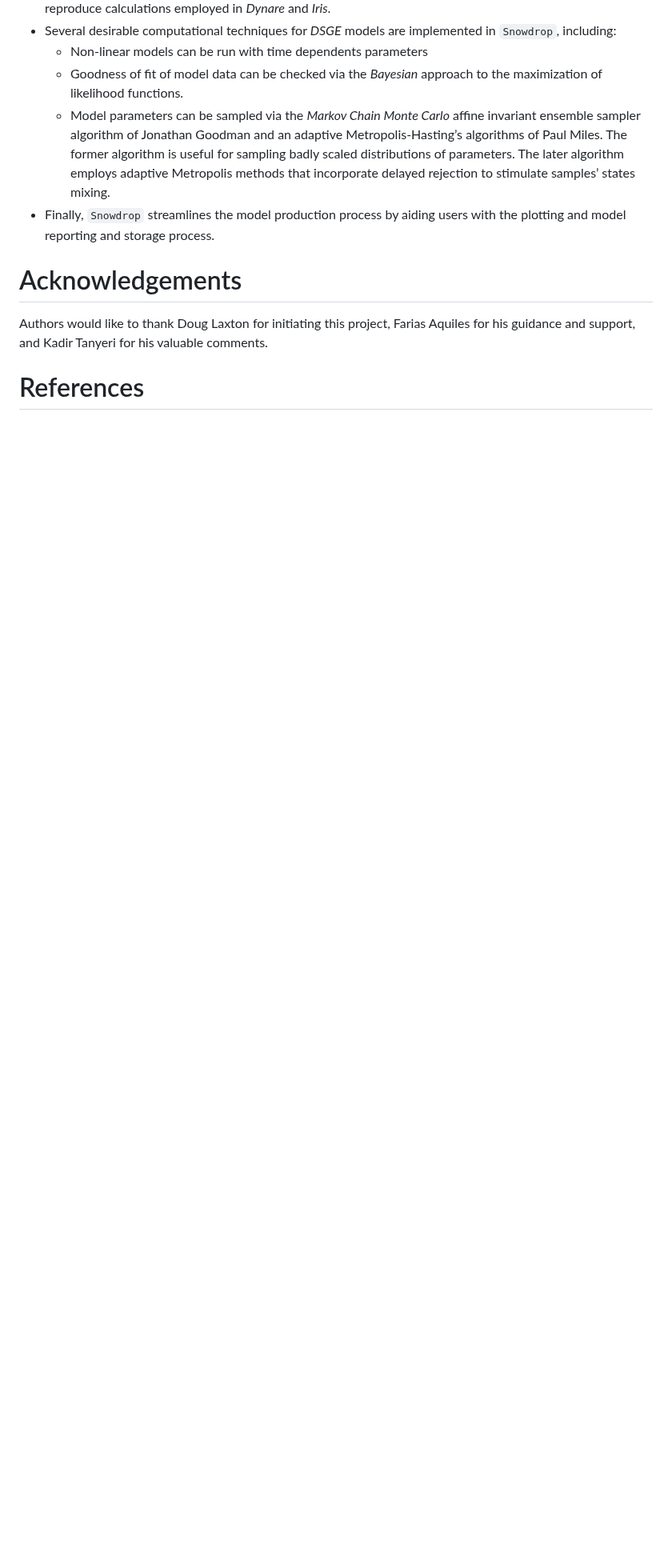
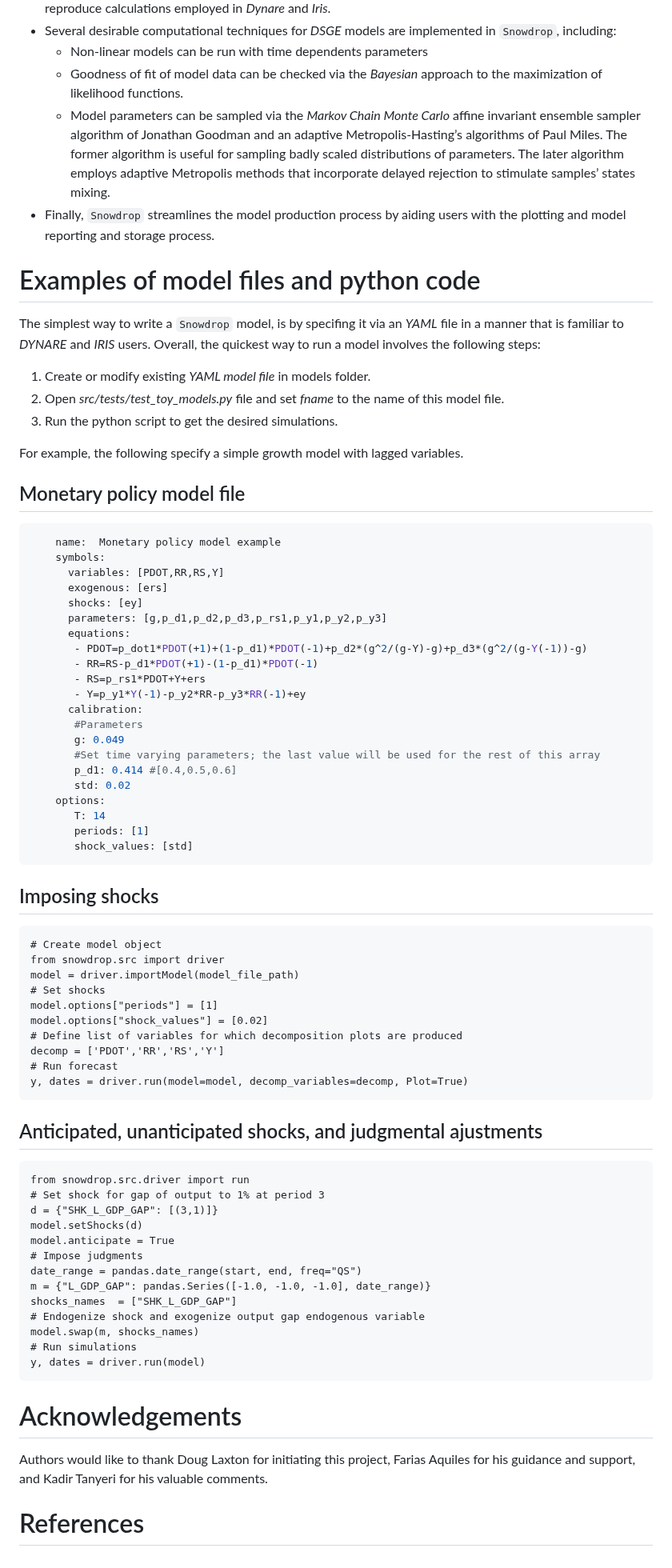
Before and after one commit to gumilevskij/Framework, a Markdown page: paper.md, the part around the change. Shown at 80% size. Rendered like a GitHub page; blank space fills up the shorter version.

````diff
--- a/paper.md
+++ b/paper.md
@@ -62,6 +62,74 @@ Framework, built entirely on Python, is intended to fill that void.
     methods that incorporate delayed rejection to stimulate samples’ states mixing.
 - Finally, `Snowdrop` streamlines the model production process by aiding users with the plotting and model reporting and storage process.
 
+
+# Examples of model files and python code
+
+The simplest way to write a `Snowdrop` model, is by specifing it via an *YAML* file
+in a manner that is familiar to *DYNARE* and *IRIS* users. Overall, the quickest
+way to run a model involves the following steps:
+
+1. Create or modify existing *YAML model file* in models folder.
+2. Open *src/tests/test_toy_models.py* file and set *fname* to the name of this model file.
+3. Run the python script to get the desired simulations.
+
+For example, the following specify a simple growth model with lagged variables.
+
+## Monetary policy model file
+
+```yaml
+    name:  Monetary policy model example
+    symbols:
+      variables: [PDOT,RR,RS,Y]
+      exogenous: [ers]
+      shocks: [ey]
+      parameters: [g,p_d1,p_d2,p_d3,p_rs1,p_y1,p_y2,p_y3]
+      equations:
+       - PDOT=p_dot1*PDOT(+1)+(1-p_d1)*PDOT(-1)+p_d2*(g^2/(g-Y)-g)+p_d3*(g^2/(g-Y(-1))-g)
+       - RR=RS-p_d1*PDOT(+1)-(1-p_d1)*PDOT(-1)
+       - RS=p_rs1*PDOT+Y+ers
+       - Y=p_y1*Y(-1)-p_y2*RR-p_y3*RR(-1)+ey
+      calibration:
+       #Parameters
+       g: 0.049
+       #Set time varying parameters; the last value will be used for the rest of this array
+       p_d1: 0.414 #[0.4,0.5,0.6]
+       std: 0.02
+    options:
+       T: 14
+       periods: [1]
+       shock_values: [std]
+```
+
+## Imposing shocks
+
+    # Create model object
+    from snowdrop.src import driver
+    model = driver.importModel(model_file_path)
+    # Set shocks
+    model.options["periods"] = [1]
+    model.options["shock_values"] = [0.02]
+    # Define list of variables for which decomposition plots are produced
+    decomp = ['PDOT','RR','RS','Y']
+    # Run forecast
+    y, dates = driver.run(model=model, decomp_variables=decomp, Plot=True)
+
+## Anticipated, unanticipated shocks, and judgmental ajustments
+
+    from snowdrop.src.driver import run
+    # Set shock for gap of output to 1% at period 3
+    d = {"SHK_L_GDP_GAP": [(3,1)]}
+    model.setShocks(d)
+    model.anticipate = True
+    # Impose judgments
+    date_range = pandas.date_range(start, end, freq="QS")
+    m = {"L_GDP_GAP": pandas.Series([-1.0, -1.0, -1.0], date_range)}
+    shocks_names  = ["SHK_L_GDP_GAP"]
+    # Endogenize shock and exogenize output gap endogenous variable
+    model.swap(m, shocks_names)
+    # Run simulations
+    y, dates = driver.run(model)
+
 # Acknowledgements
 
 Authors would like to thank Doug Laxton for initiating this project, Farias Aquiles for his guidance and support,
````
